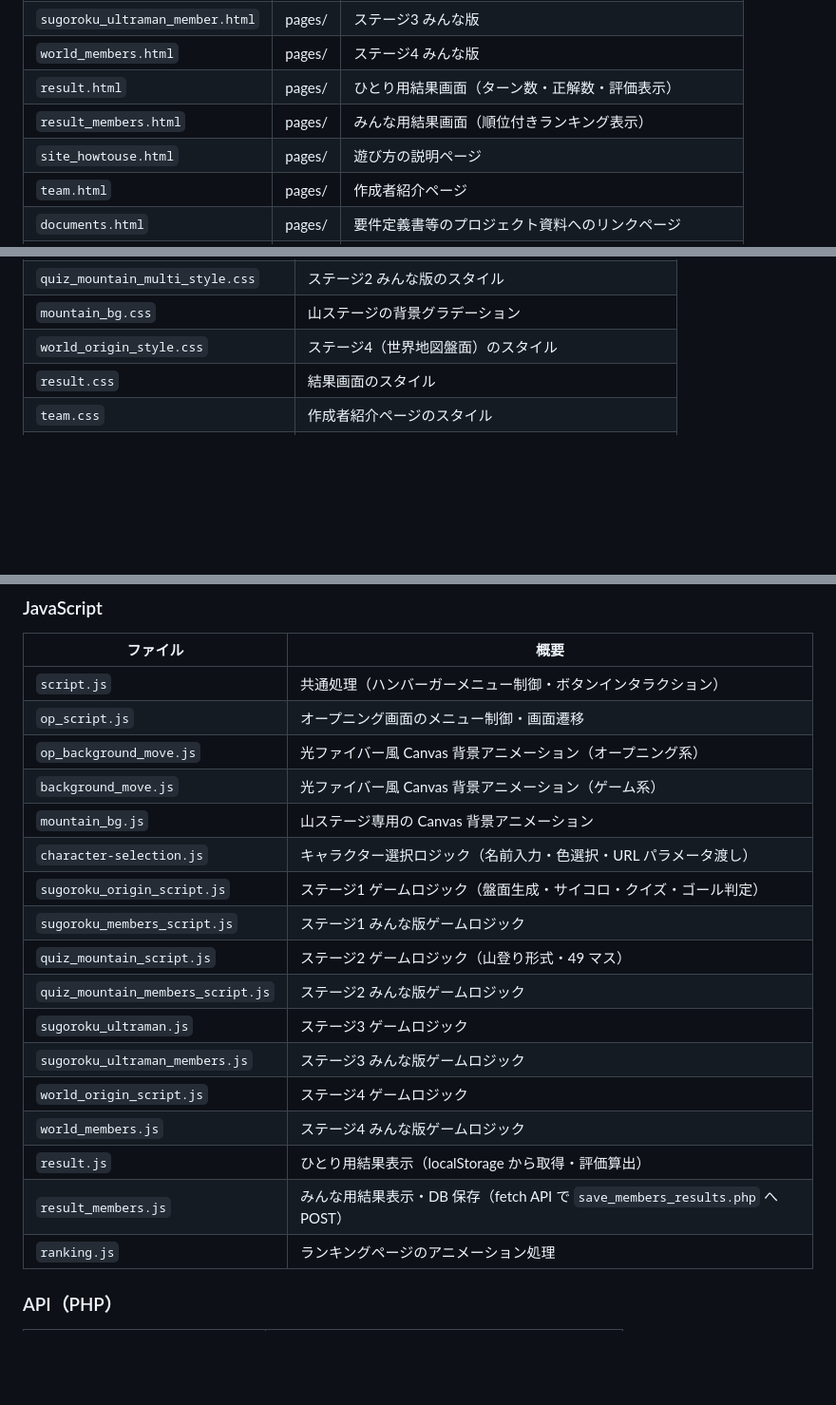
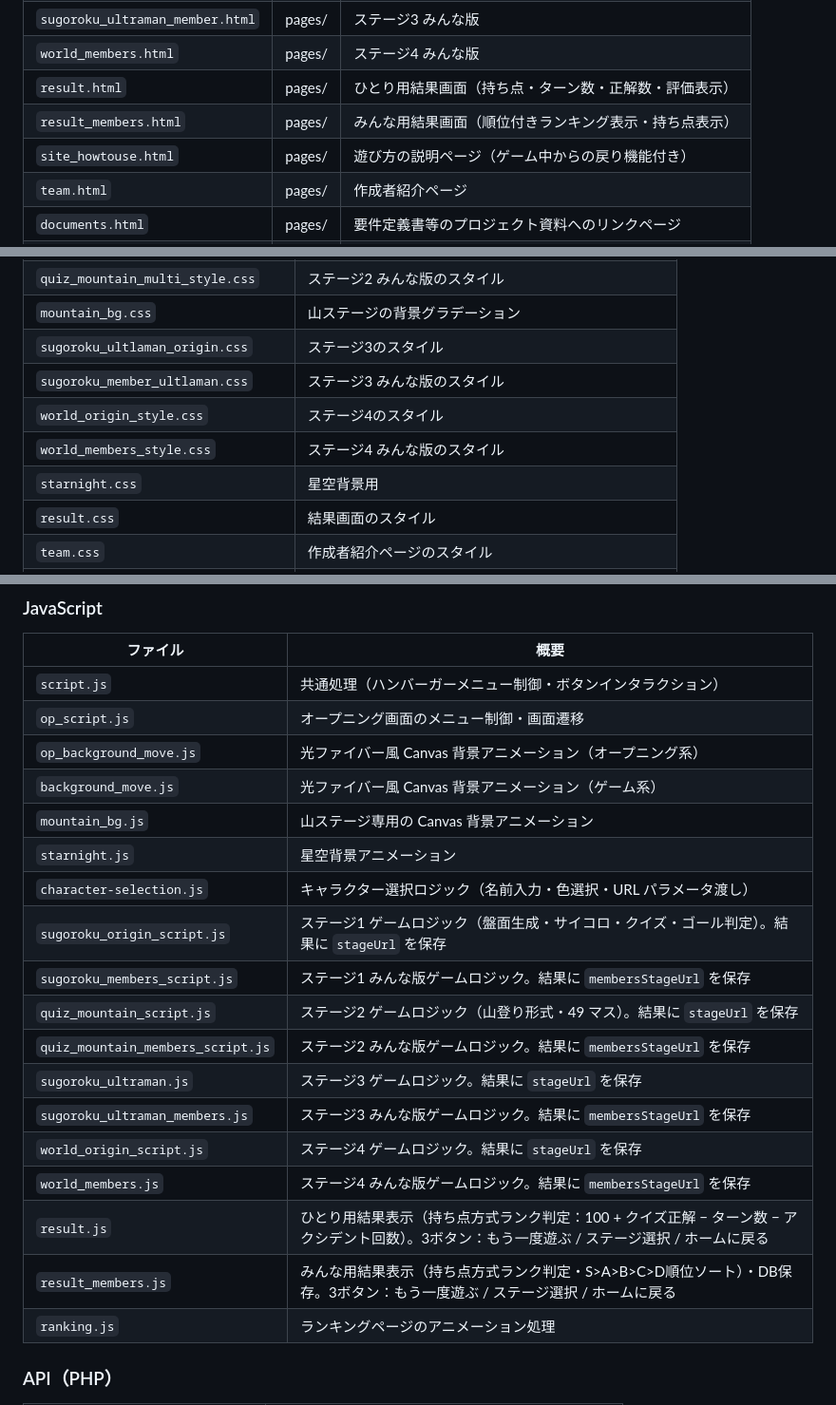
Before and after one commit to shinbi-design-school/Quiz_Sugoroku, a Markdown page: README.md, 3 parts joined by grey strips. Shown at 95% size. GitHub-like rendering; blank space fills up the shorter version.

```diff
--- a/README.md
+++ b/README.md
@@ -185,9 +235,9 @@ project_Δ2/
 | `quiz_mountain_members.html` | pages/ | ステージ2 みんな版 |
 | `sugoroku_ultraman_member.html` | pages/ | ステージ3 みんな版 |
 | `world_members.html` | pages/ | ステージ4 みんな版 |
-| `result.html` | pages/ | ひとり用結果画面（ターン数・正解数・評価表示） |
-| `result_members.html` | pages/ | みんな用結果画面（順位付きランキング表示） |
-| `site_howtouse.html` | pages/ | 遊び方の説明ページ |
+| `result.html` | pages/ | ひとり用結果画面（持ち点・ターン数・正解数・評価表示） |
+| `result_members.html` | pages/ | みんな用結果画面（順位付きランキング表示・持ち点表示） |
+| `site_howtouse.html` | pages/ | 遊び方の説明ページ（ゲーム中からの戻り機能付き） |
 | `team.html` | pages/ | 作成者紹介ページ |
 | `documents.html` | pages/ | 要件定義書等のプロジェクト資料へのリンクページ |
 | `ranking.php` | pages/ | DB から取得したスコアでランキングを表示 |
@@ -207,7 +257,11 @@ project_Δ2/
 | `quiz_mountain_style.css` | ステージ2（山登り盤面）のスタイル |
 | `quiz_mountain_multi_style.css` | ステージ2 みんな版のスタイル |
 | `mountain_bg.css` | 山ステージの背景グラデーション |
-| `world_origin_style.css` | ステージ4（世界地図盤面）のスタイル |
+| `sugoroku_ultlaman_origin.css` | ステージ3のスタイル |
+| `sugoroku_member_ultlaman.css` | ステージ3 みんな版のスタイル |
+| `world_origin_style.css` | ステージ4のスタイル |
+| `world_members_style.css` | ステージ4 みんな版のスタイル |
+| `starnight.css` | 星空背景用 |
 | `result.css` | 結果画面のスタイル |
 | `team.css` | 作成者紹介ページのスタイル |
 | `ranking.css` | ランキングページのスタイル |
@@ -221,17 +275,18 @@ project_Δ2/
 | `op_background_move.js` | 光ファイバー風 Canvas 背景アニメーション（オープニング系） |
 | `background_move.js` | 光ファイバー風 Canvas 背景アニメーション（ゲーム系） |
 | `mountain_bg.js` | 山ステージ専用の Canvas 背景アニメーション |
+| `starnight.js` | 星空背景アニメーション |
 | `character-selection.js` | キャラクター選択ロジック（名前入力・色選択・URL パラメータ渡し） |
-| `sugoroku_origin_script.js` | ステージ1 ゲームロジック（盤面生成・サイコロ・クイズ・ゴール判定） |
-| `sugoroku_members_script.js` | ステージ1 みんな版ゲームロジック |
-| `quiz_mountain_script.js` | ステージ2 ゲームロジック（山登り形式・49 マス） |
-| `quiz_mountain_members_script.js` | ステージ2 みんな版ゲームロジック |
-| `sugoroku_ultraman.js` | ステージ3 ゲームロジック |
-| `sugoroku_ultraman_members.js` | ステージ3 みんな版ゲームロジック |
-| `world_origin_script.js` | ステージ4 ゲームロジック |
-| `world_members.js` | ステージ4 みんな版ゲームロジック |
-| `result.js` | ひとり用結果表示（localStorage から取得・評価算出） |
-| `result_members.js` | みんな用結果表示・DB 保存（fetch API で `save_members_results.php` へ POST） |
+| `sugoroku_origin_script.js` | ステージ1 ゲームロジック（盤面生成・サイコロ・クイズ・ゴール判定）。結果に `stageUrl` を保存 |
+| `sugoroku_members_script.js` | ステージ1 みんな版ゲームロジック。結果に `membersStageUrl` を保存 |
+| `quiz_mountain_script.js` | ステージ2 ゲームロジック（山登り形式・49 マス）。結果に `stageUrl` を保存 |
+| `quiz_mountain_members_script.js` | ステージ2 みんな版ゲームロジック。結果に `membersStageUrl` を保存 |
+| `sugoroku_ultraman.js` | ステージ3 ゲームロジック。結果に `stageUrl` を保存 |
+| `sugoroku_ultraman_members.js` | ステージ3 みんな版ゲームロジック。結果に `membersStageUrl` を保存 |
+| `world_origin_script.js` | ステージ4 ゲームロジック。結果に `stageUrl` を保存 |
+| `world_members.js` | ステージ4 みんな版ゲームロジック。結果に `membersStageUrl` を保存 |
+| `result.js` | ひとり用結果表示（持ち点方式ランク判定：100 + クイズ正解 − ターン数 − アクシデント回数）。3ボタン：もう一度遊ぶ / ステージ選択 / ホームに戻る |
+| `result_members.js` | みんな用結果表示（持ち点方式ランク判定・S>A>B>C>D順位ソート）・DB保存。3ボタン：もう一度遊ぶ / ステージ選択 / ホームに戻る |
 | `ranking.js` | ランキングページのアニメーション処理 |
 
 ### API（PHP）
```
Also changed, not shown: other parts of README.md (+66 -16 lines).
